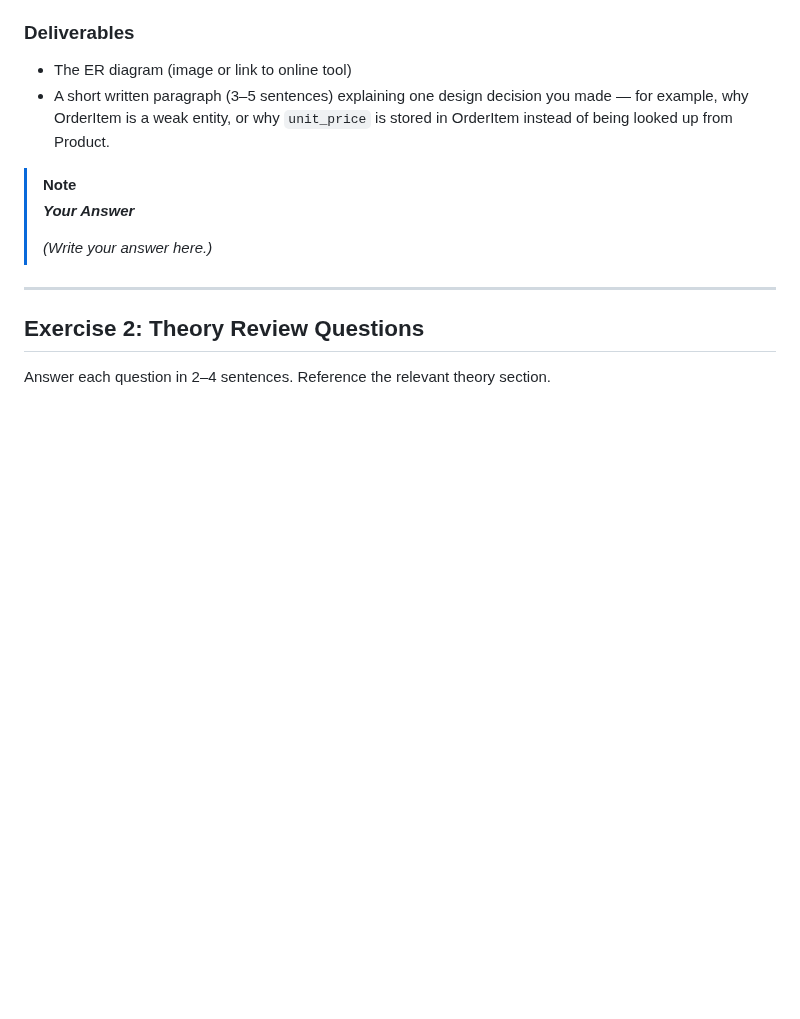
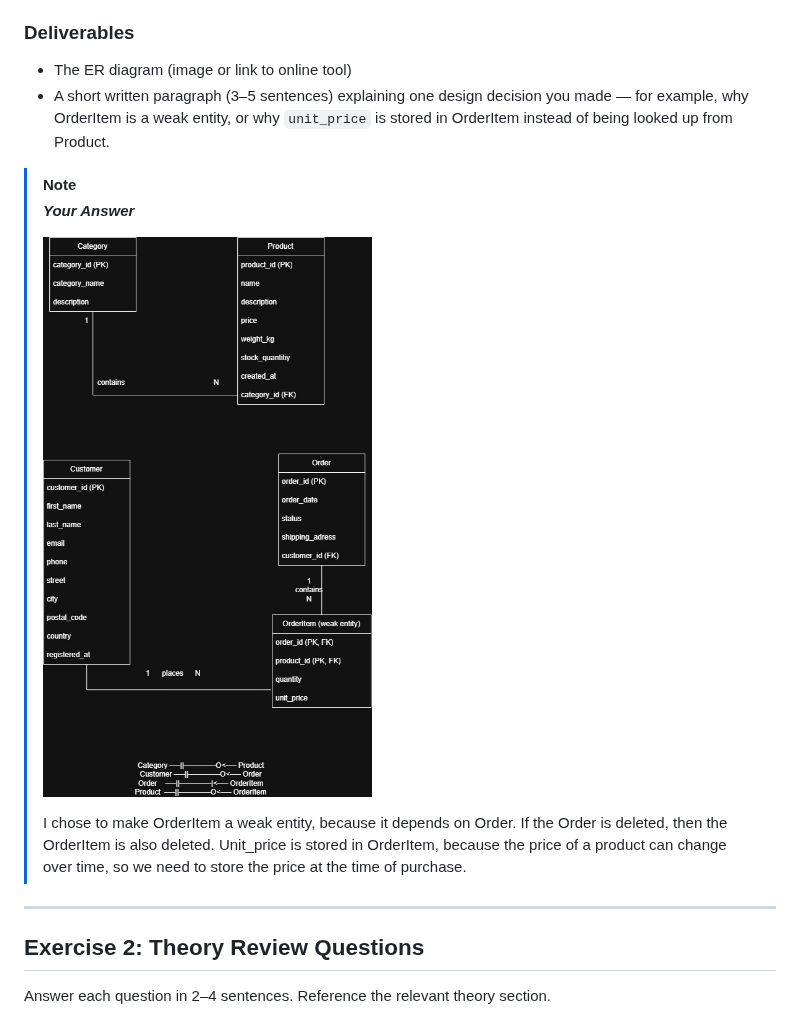
Before and after one commit to ArtifexDigital/databases-trailshop, a Markdown page: Week38-ConceptualDataModelling/Exercises.md, the part around the change. GitHub-like rendering; pictures changed too: ER-Diagramm_trailshop.jpg (added); blank space fills up the shorter version.

Commit message:
Add ER diagram and update Week 38 Exercise 1

```diff
--- a/Week38-ConceptualDataModelling/Exercises.md
+++ b/Week38-ConceptualDataModelling/Exercises.md
@@ -40,11 +40,9 @@ Using the entity descriptions from Theory Section 12, create an ER diagram that
 > [!NOTE]
 > ***Your Answer***
 >
-> *(Write your answer here.)*
+> ![ER Diagram](../ER-Diagramm_trailshop.jpg)
 >
->
->
->
+> I chose to make OrderItem a weak entity, because it depends on Order. If the Order is deleted, then the OrderItem is also deleted. Unit_price is stored in OrderItem, because the price of a product can change over time, so we need to store the price at the time of purchase.
 
 ---
 
```
